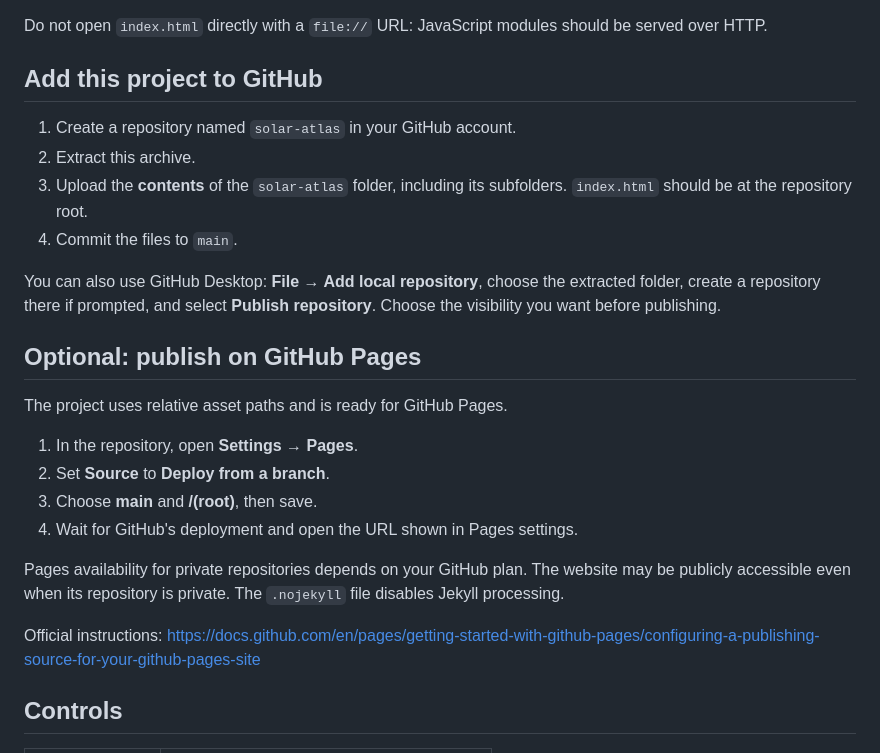
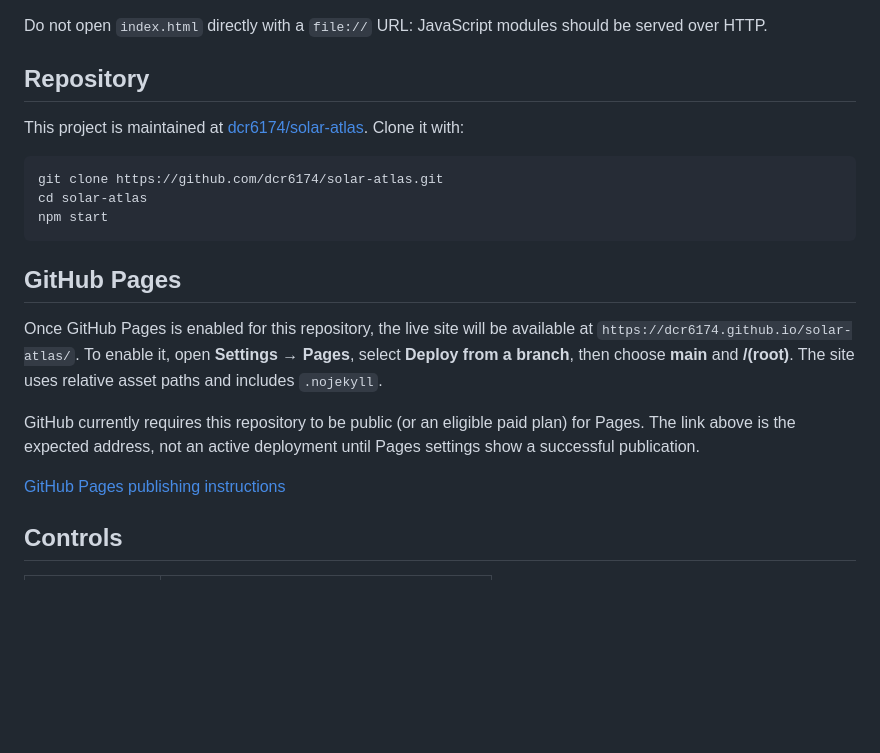
Before and after one commit to dcr6174/solar-atlas, a Markdown page: README.md, the part around the change. GitHub-like rendering; blank space fills up the shorter version.

Commit message:
Update README for existing repository and Pages setup

````diff
--- a/README.md
+++ b/README.md
@@ -27,27 +27,23 @@ Open **http://localhost:8080** in a browser with WebGL2 enabled. Alternatively,
 
 Do not open `index.html` directly with a `file://` URL: JavaScript modules should be served over HTTP.
 
-## Add this project to GitHub
+## Repository
 
-1. Create a repository named `solar-atlas` in your GitHub account.
-2. Extract this archive.
-3. Upload the **contents** of the `solar-atlas` folder, including its subfolders. `index.html` should be at the repository root.
-4. Commit the files to `main`.
+This project is maintained at [dcr6174/solar-atlas](https://github.com/dcr6174/solar-atlas). Clone it with:
 
-You can also use GitHub Desktop: **File → Add local repository**, choose the extracted folder, create a repository there if prompted, and select **Publish repository**. Choose the visibility you want before publishing.
+```bash
+git clone https://github.com/dcr6174/solar-atlas.git
+cd solar-atlas
+npm start
+```
 
-## Optional: publish on GitHub Pages
+## GitHub Pages
 
-The project uses relative asset paths and is ready for GitHub Pages.
+Once GitHub Pages is enabled for this repository, the live site will be available at `https://dcr6174.github.io/solar-atlas/`. To enable it, open **Settings → Pages**, select **Deploy from a branch**, then choose **main** and **/(root)**. The site uses relative asset paths and includes `.nojekyll`.
 
-1. In the repository, open **Settings → Pages**.
-2. Set **Source** to **Deploy from a branch**.
-3. Choose **main** and **/(root)**, then save.
-4. Wait for GitHub's deployment and open the URL shown in Pages settings.
+GitHub currently requires this repository to be public (or an eligible paid plan) for Pages. The link above is the expected address, not an active deployment until Pages settings show a successful publication.
 
-Pages availability for private repositories depends on your GitHub plan. The website may be publicly accessible even when its repository is private. The `.nojekyll` file disables Jekyll processing.
-
-Official instructions: https://docs.github.com/en/pages/getting-started-with-github-pages/configuring-a-publishing-source-for-your-github-pages-site
+[GitHub Pages publishing instructions](https://docs.github.com/en/pages/getting-started-with-github-pages/configuring-a-publishing-source-for-your-github-pages-site)
 
 ## Controls
 
````
